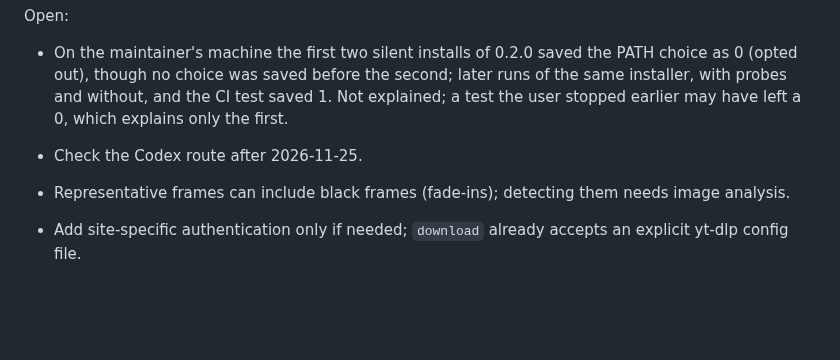
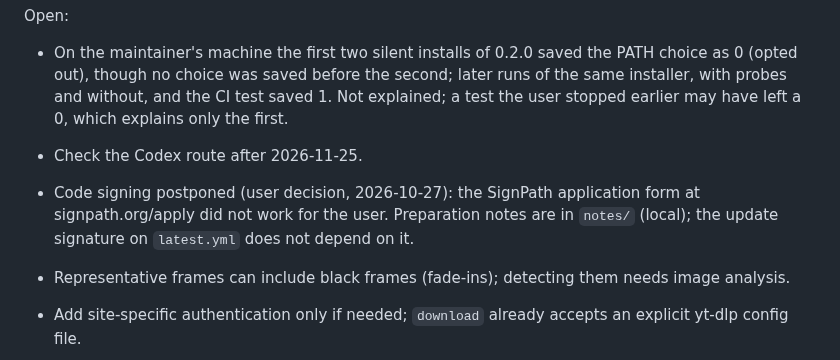
Before and after one commit to edsfod/video-agent, a Markdown page: ARCHITECTURE.md, the part around the change. GitHub-like rendering; blank space fills up the shorter version.

Commit message:
Record that code signing is postponed

```diff
--- a/ARCHITECTURE.md
+++ b/ARCHITECTURE.md
@@ -102,5 +102,6 @@ Open:
 - On the maintainer's machine the first two silent installs of 0.2.0 saved the PATH choice as 0 (opted out), though no choice was saved before the second; later runs of the same installer, with probes and without, and the CI test saved 1. Not explained; a test the user stopped earlier may have left a 0, which explains only the first.
 
 - Check the Codex route after 2026-11-25.
+- Code signing postponed (user decision, 2026-10-27): the SignPath application form at signpath.org/apply did not work for the user. Preparation notes are in `notes/` (local); the update signature on `latest.yml` does not depend on it.
 - Representative frames can include black frames (fade-ins); detecting them needs image analysis.
 - Add site-specific authentication only if needed; `download` already accepts an explicit yt-dlp config file.
```
